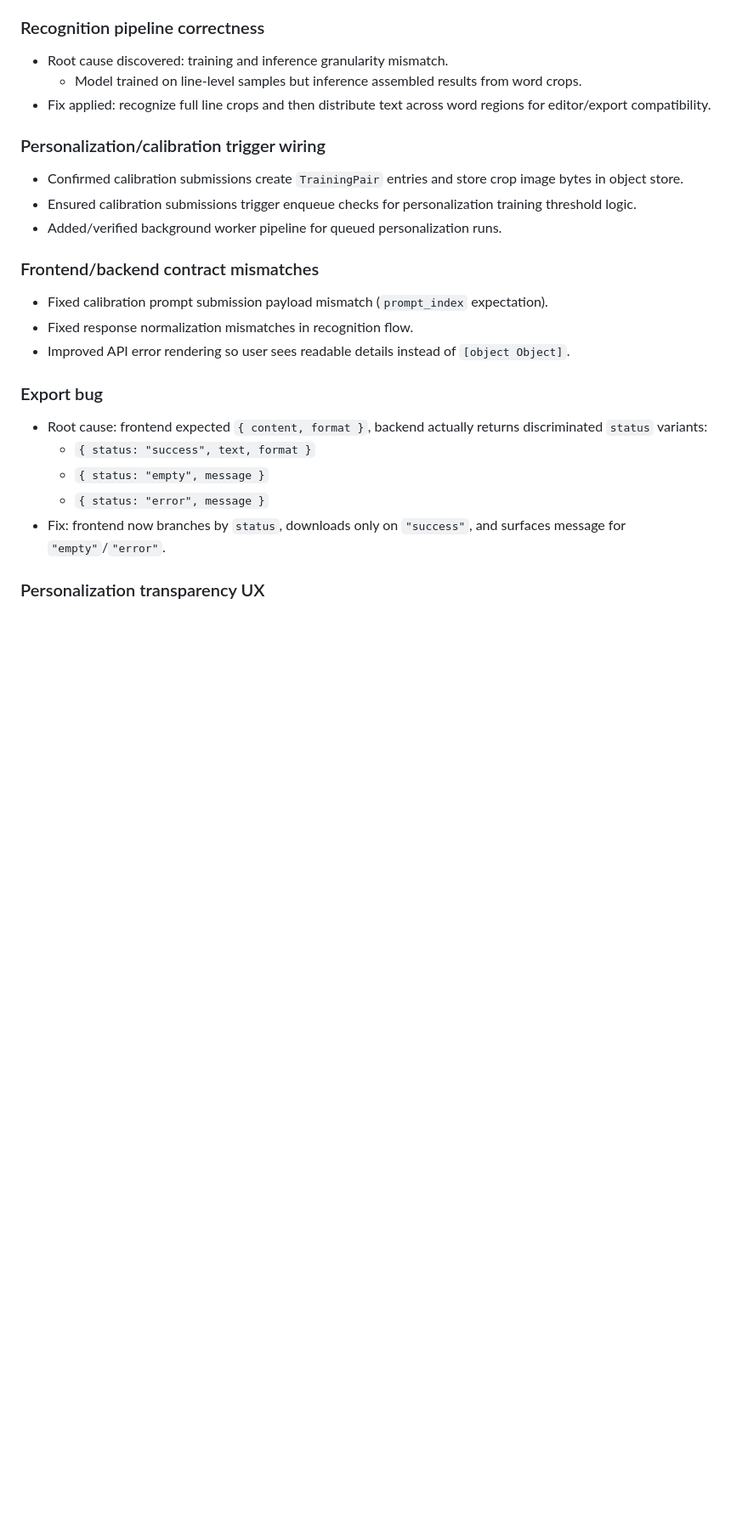
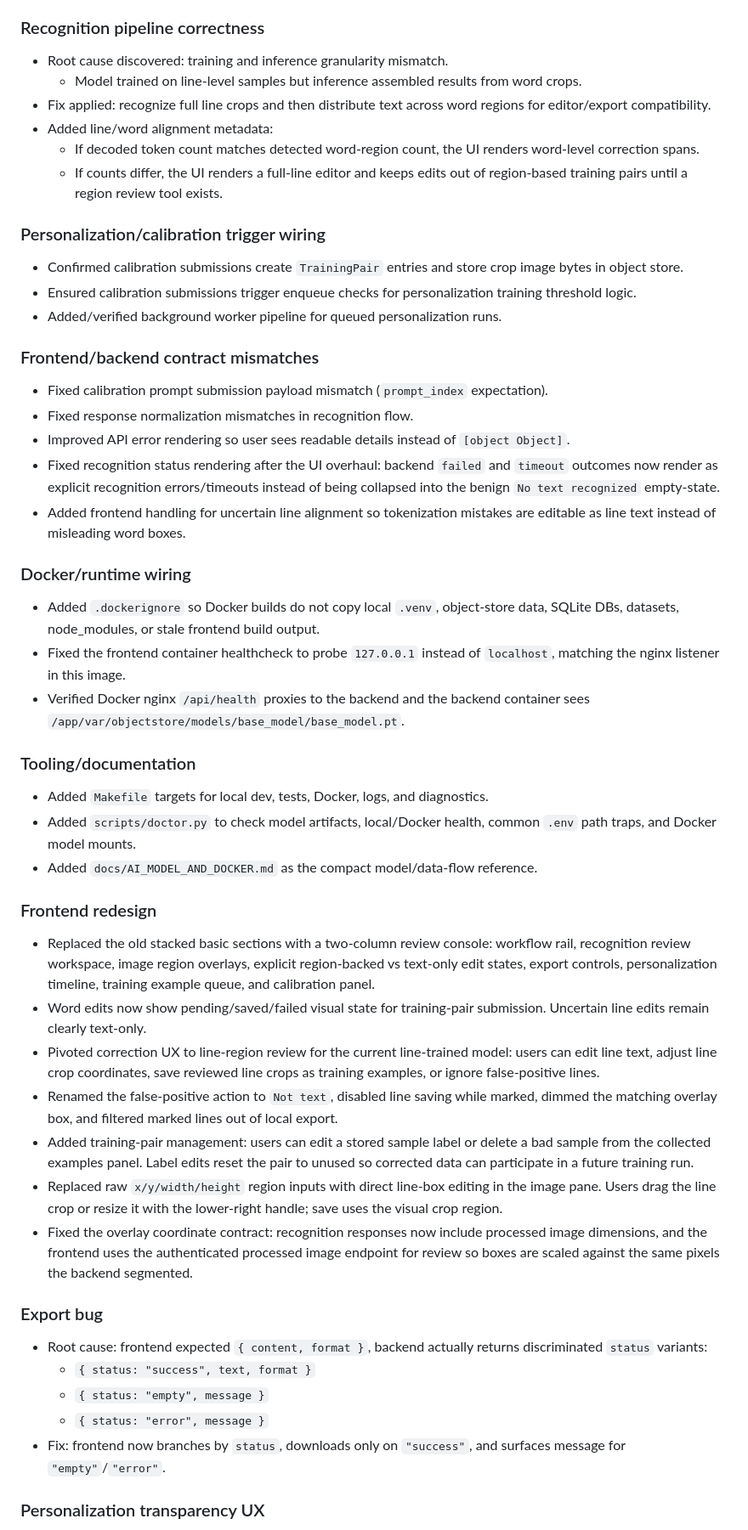
Before and after one commit to owenyang2/Handwritten-Notes-Digitizer, a Markdown page: IMPLEMENTATION_HISTORY_AND_RUNBOOK.md, the part around one of its changes. Shown at 85% size. GitHub-like rendering; blank space fills up the shorter version.

Commit message:
Document model and review workflows

```diff
--- a/IMPLEMENTATION_HISTORY_AND_RUNBOOK.md
+++ b/IMPLEMENTATION_HISTORY_AND_RUNBOOK.md
@@ -15,6 +15,11 @@ This document logs the major debugging, fixes, and operational decisions made du
 - Root cause discovered: training and inference granularity mismatch.
   - Model trained on line-level samples but inference assembled results from word crops.
 - Fix applied: recognize full line crops and then distribute text across word regions for editor/export compatibility.
+- Added line/word alignment metadata:
+  - If decoded token count matches detected word-region count, the UI renders
+    word-level correction spans.
+  - If counts differ, the UI renders a full-line editor and keeps edits out of
+    region-based training pairs until a region review tool exists.
 
 ### Personalization/calibration trigger wiring
 - Confirmed calibration submissions create `TrainingPair` entries and store crop image bytes in object store.
@@ -25,6 +30,49 @@ This document logs the major debugging, fixes, and operational decisions made du
 - Fixed calibration prompt submission payload mismatch (`prompt_index` expectation).
 - Fixed response normalization mismatches in recognition flow.
 - Improved API error rendering so user sees readable details instead of `[object Object]`.
+- Fixed recognition status rendering after the UI overhaul: backend `failed` and
+  `timeout` outcomes now render as explicit recognition errors/timeouts instead
+  of being collapsed into the benign `No text recognized` empty-state.
+- Added frontend handling for uncertain line alignment so tokenization mistakes
+  are editable as line text instead of misleading word boxes.
+
+### Docker/runtime wiring
+- Added `.dockerignore` so Docker builds do not copy local `.venv`, object-store
+  data, SQLite DBs, datasets, node_modules, or stale frontend build output.
+- Fixed the frontend container healthcheck to probe `127.0.0.1` instead of
+  `localhost`, matching the nginx listener in this image.
+- Verified Docker nginx `/api/health` proxies to the backend and the backend
+  container sees `/app/var/objectstore/models/base_model/base_model.pt`.
+
+### Tooling/documentation
+- Added `Makefile` targets for local dev, tests, Docker, logs, and diagnostics.
+- Added `scripts/doctor.py` to check model artifacts, local/Docker health,
+  common `.env` path traps, and Docker model mounts.
+- Added `docs/AI_MODEL_AND_DOCKER.md` as the compact model/data-flow reference.
+
+### Frontend redesign
+- Replaced the old stacked basic sections with a two-column review console:
+  workflow rail, recognition review workspace, image region overlays, explicit
+  region-backed vs text-only edit states, export controls, personalization
+  timeline, training example queue, and calibration panel.
+- Word edits now show pending/saved/failed visual state for training-pair
+  submission. Uncertain line edits remain clearly text-only.
+- Pivoted correction UX to line-region review for the current line-trained
+  model: users can edit line text, adjust line crop coordinates, save reviewed
+  line crops as training examples, or ignore false-positive lines.
+- Renamed the false-positive action to `Not text`, disabled line saving while
+  marked, dimmed the matching overlay box, and filtered marked lines out of
+  local export.
+- Added training-pair management: users can edit a stored sample label or
+  delete a bad sample from the collected examples panel. Label edits reset the
+  pair to unused so corrected data can participate in a future training run.
+- Replaced raw `x/y/width/height` region inputs with direct line-box editing in
+  the image pane. Users drag the line crop or resize it with the lower-right
+  handle; save uses the visual crop region.
+- Fixed the overlay coordinate contract: recognition responses now include
+  processed image dimensions, and the frontend uses the authenticated processed
+  image endpoint for review so boxes are scaled against the same pixels the
+  backend segmented.
 
 ### Export bug
 - Root cause: frontend expected `{ content, format }`, backend actually returns discriminated `status` variants:
```
Also changed, not shown: other parts of IMPLEMENTATION_HISTORY_AND_RUNBOOK.md (+12 -1 lines), docs/AI_MODEL_AND_DOCKER.md (added, +143 -0 lines).
